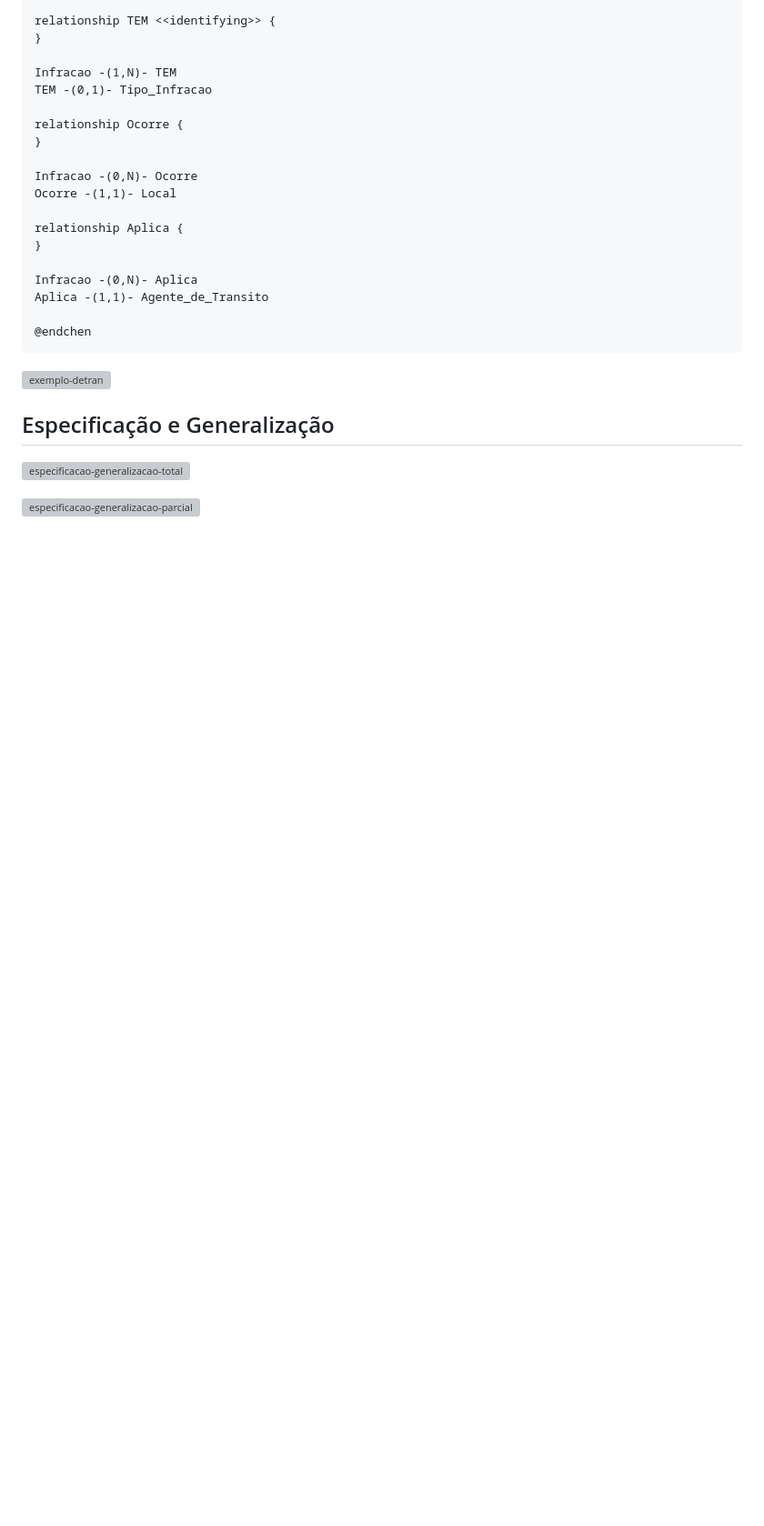
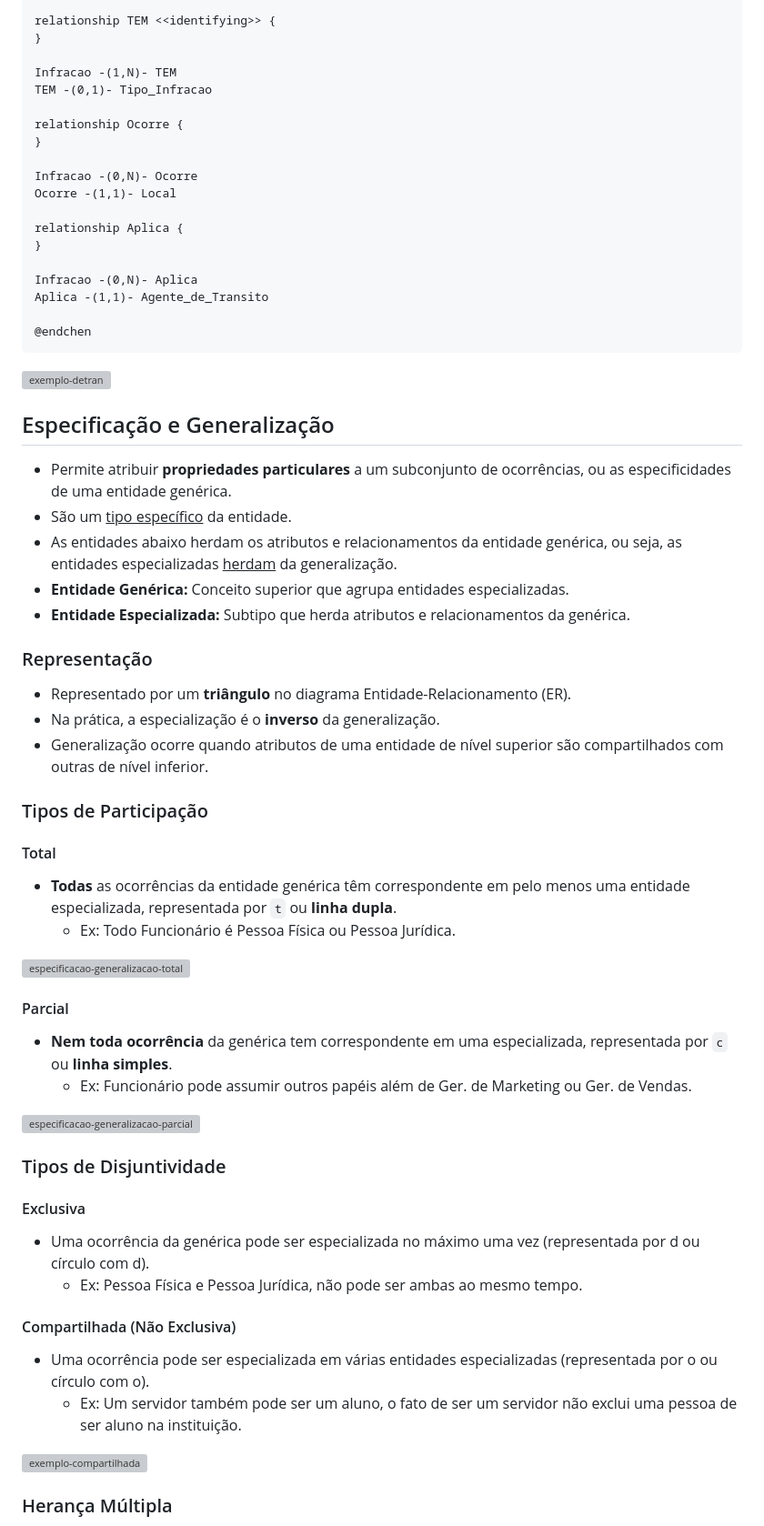
Before and after one commit to lucas-vasconcelos-pirani-carneiro/unb, a Markdown page: banco-de-dados/anotacoes/02-modelo-entidade-relacionamento.md, the part around one of its changes. Shown at 91% size. Drawn GitHub-style; blank space fills up the shorter version; grey boxes are pictures that could not be loaded.

Commit message:
feat: Add rel.ternario and espec/genr.

```diff
--- a/banco-de-dados/anotacoes/02-modelo-entidade-relacionamento.md
+++ b/banco-de-dados/anotacoes/02-modelo-entidade-relacionamento.md
@@ -345,6 +357,43 @@ Aplica -(1,1)- Agente_de_Transito
 
 ## Especificação e Generalização
 
+- Permite atribuir **propriedades particulares** a um subconjunto de ocorrências, ou as especificidades de uma entidade genérica.
+- São um <u>tipo específico</u> da entidade.
+- As entidades abaixo herdam os atributos e relacionamentos da entidade genérica, ou seja, as entidades especializadas <u>herdam</u> da generalização.
+- **Entidade Genérica:** Conceito superior que agrupa entidades especializadas.
+- **Entidade Especializada:** Subtipo que herda atributos e relacionamentos da genérica.
+
+### Representação
+
+- Representado por um **triângulo** no diagrama Entidade-Relacionamento (ER).
+- Na prática, a especialização é o **inverso** da generalização.
+- Generalização ocorre quando atributos de uma entidade de nível superior são compartilhados com outras de nível inferior.
+
+### Tipos de Participação
+
+#### Total
+- **Todas** as ocorrências da entidade genérica têm correspondente em pelo menos uma entidade especializada, representada por `t` ou **linha dupla**.
+  - Ex: Todo Funcionário é Pessoa Física ou Pessoa Jurídica.
+
 ![especificacao-generalizacao-total](img/02-modelo-entidade-relacionamento/especificacao-generalizacao-total.png)
 
+#### Parcial
+- **Nem toda ocorrência** da genérica tem correspondente em uma especializada, representada por `c` ou **linha simples**.
+  - Ex: Funcionário pode assumir outros papéis além de Ger. de Marketing ou Ger. de Vendas.
+
 ![especificacao-generalizacao-parcial](img/02-modelo-entidade-relacionamento/especificacao-generalizacao-parcial.png)
+
+### Tipos de Disjuntividade
+
+#### Exclusiva
+- Uma ocorrência da genérica pode ser especializada no máximo uma vez (representada por d ou círculo com d).
+  - Ex: Pessoa Física e Pessoa Jurídica, não pode ser ambas ao mesmo tempo.
+
+#### Compartilhada (Não Exclusiva)
+- Uma ocorrência pode ser especializada em várias entidades especializadas (representada por o ou círculo com o).
+  - Ex: Um servidor também pode ser um aluno, o fato de ser um servidor não exclui uma pessoa de ser aluno na instituição.
+
+![exemplo-compartilhada](img/02-modelo-entidade-relacionamento/exemplo-compartilhada.png)
+
+### Herança Múltipla
+
```
Also changed, not shown: other parts of banco-de-dados/anotacoes/02-modelo-entidade-relacionamento.md (+17 -1 lines).
